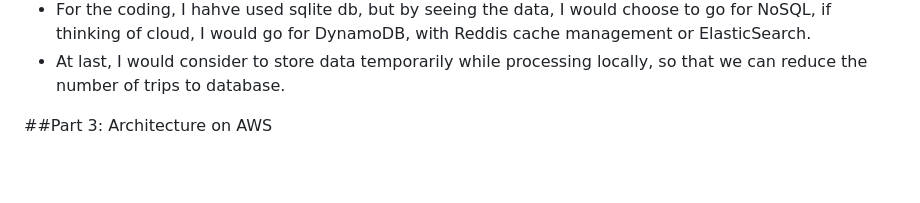
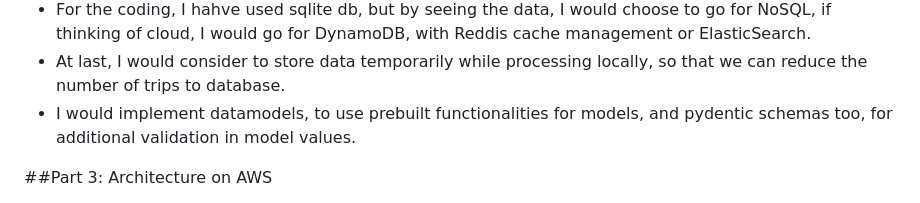
Before and after one commit to slathiya444/FashionCloud-Assignment, a Markdown page: README.md, the part around the change. Rendered like a GitHub page; blank space fills up the shorter version.

```diff
--- a/README.md
+++ b/README.md
@@ -57,7 +57,7 @@ For Future Prospect, I would do following:
 - I have done this assignment by the intention of getting interviewing, hence I might not be considering all the cases in terms of data validations and authorization/authentication, but for future needs, I would definately consider developing token based authorization, that works with session, for additional security hands.
 - For the coding, I hahve used sqlite db, but by seeing the data, I would choose to go for NoSQL, if thinking of cloud, I would go for DynamoDB, with Reddis cache management or ElasticSearch.
 - At last, I would consider to store data temporarily while processing locally, so that we can reduce the number of trips to database.
-
+- I would implement datamodels, to use prebuilt functionalities for models, and pydentic schemas too, for additional validation in model values.
 
 ##Part 3: Architecture on AWS
 
```
